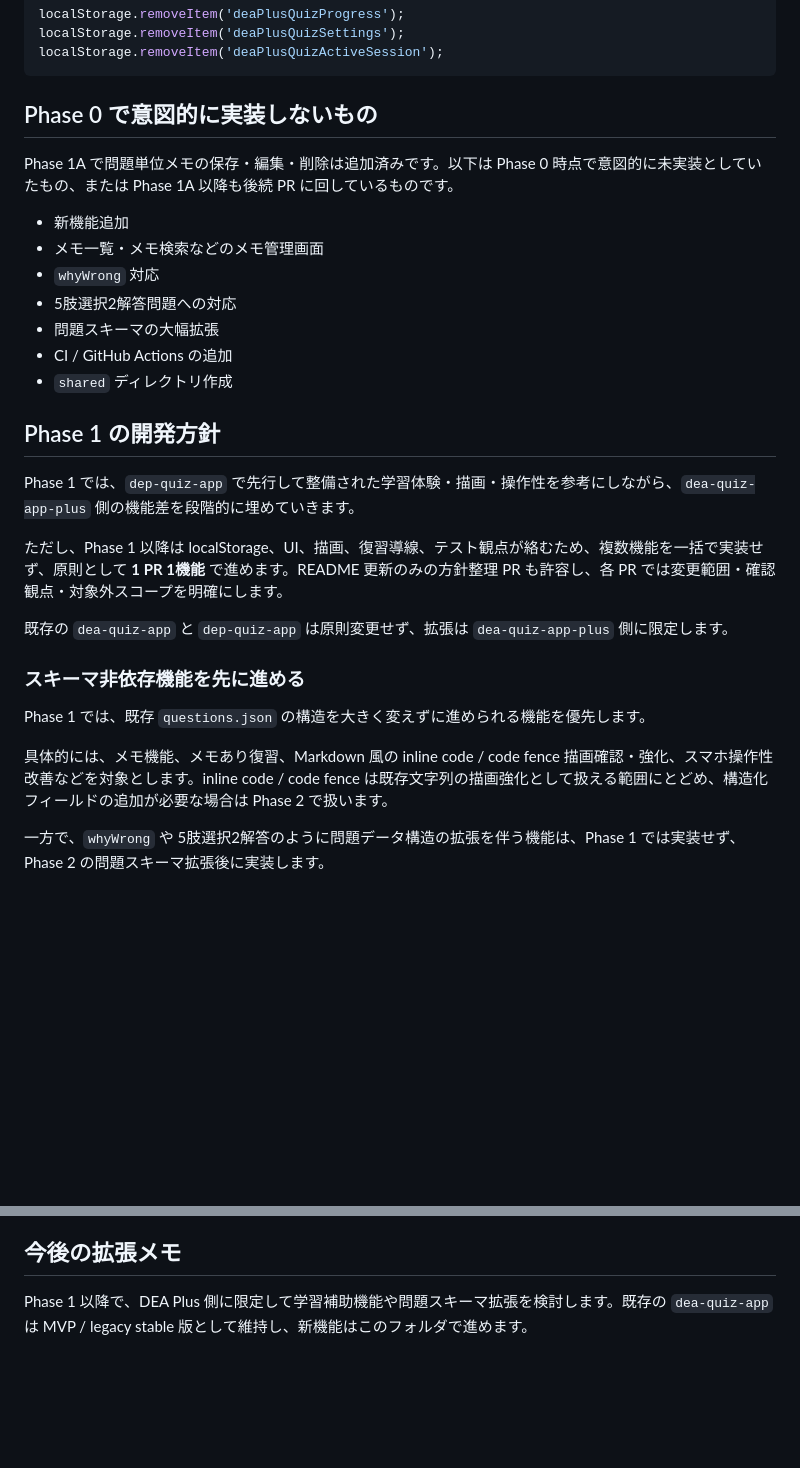
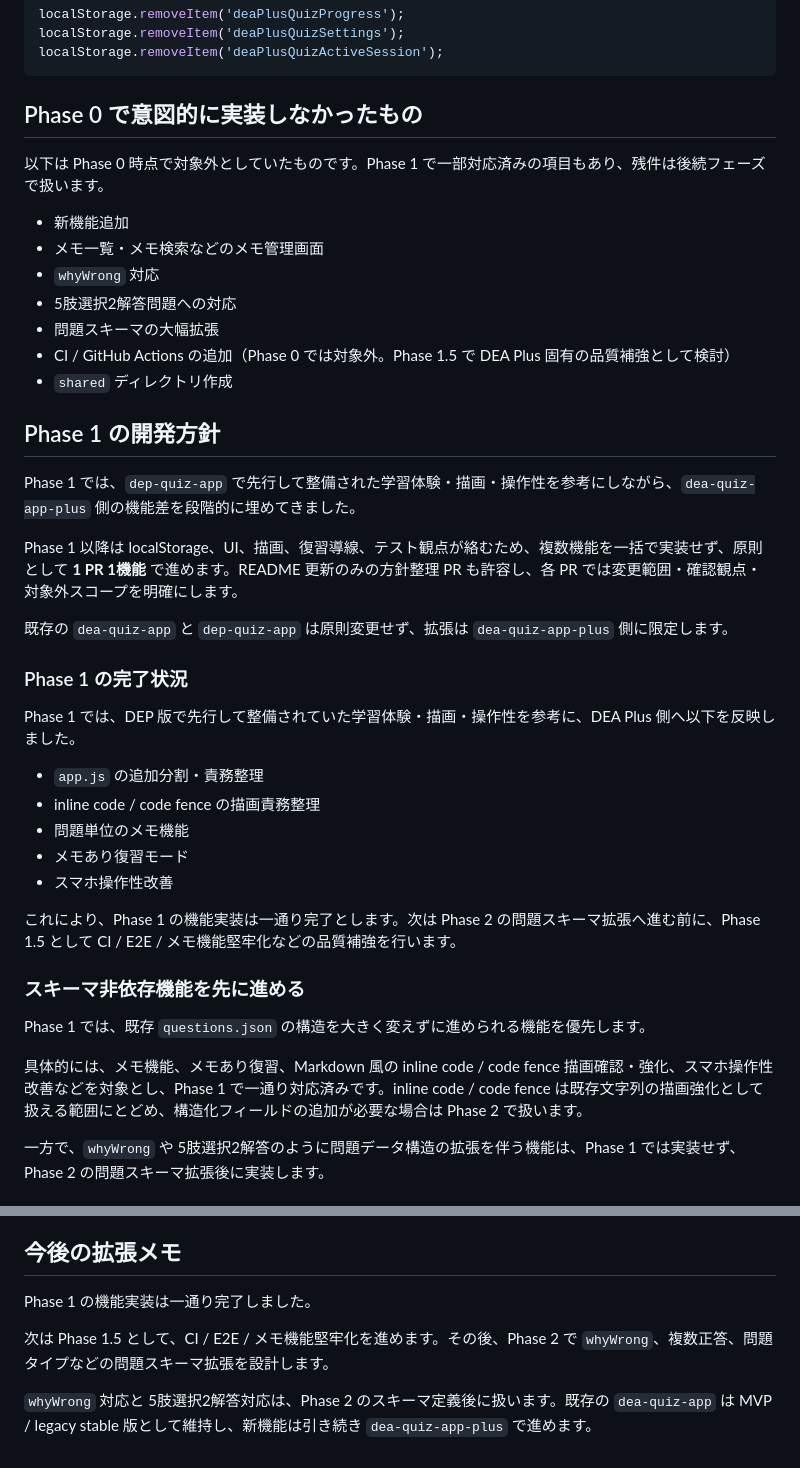
Before and after one commit to yuyuyu0706/quiz-practice, a Markdown page: dea-quiz-app-plus/README.md, 2 parts joined by grey strips. GitHub-like rendering; blank space fills up the shorter version.

Commit message:
docs: update dea plus phase 1 inventory

````diff
--- a/dea-quiz-app-plus/README.md
+++ b/dea-quiz-app-plus/README.md
@@ -117,31 +117,43 @@ localStorage.removeItem('deaPlusQuizSettings');
 localStorage.removeItem('deaPlusQuizActiveSession');
 ```
 
-## Phase 0 で意図的に実装しないもの
+## Phase 0 で意図的に実装しなかったもの
 
-Phase 1A で問題単位メモの保存・編集・削除は追加済みです。以下は Phase 0 時点で意図的に未実装としていたもの、または Phase 1A 以降も後続 PR に回しているものです。
+以下は Phase 0 時点で対象外としていたものです。Phase 1 で一部対応済みの項目もあり、残件は後続フェーズで扱います。
 
 - 新機能追加
 - メモ一覧・メモ検索などのメモ管理画面
 - `whyWrong` 対応
 - 5肢選択2解答問題への対応
 - 問題スキーマの大幅拡張
-- CI / GitHub Actions の追加
+- CI / GitHub Actions の追加（Phase 0 では対象外。Phase 1.5 で DEA Plus 固有の品質補強として検討）
 - `shared` ディレクトリ作成
 
 ## Phase 1 の開発方針
 
-Phase 1 では、`dep-quiz-app` で先行して整備された学習体験・描画・操作性を参考にしながら、`dea-quiz-app-plus` 側の機能差を段階的に埋めていきます。
+Phase 1 では、`dep-quiz-app` で先行して整備された学習体験・描画・操作性を参考にしながら、`dea-quiz-app-plus` 側の機能差を段階的に埋めてきました。
 
-ただし、Phase 1 以降は localStorage、UI、描画、復習導線、テスト観点が絡むため、複数機能を一括で実装せず、原則として **1 PR 1機能** で進めます。README 更新のみの方針整理 PR も許容し、各 PR では変更範囲・確認観点・対象外スコープを明確にします。
+Phase 1 以降は localStorage、UI、描画、復習導線、テスト観点が絡むため、複数機能を一括で実装せず、原則として **1 PR 1機能** で進めます。README 更新のみの方針整理 PR も許容し、各 PR では変更範囲・確認観点・対象外スコープを明確にします。
 
 既存の `dea-quiz-app` と `dep-quiz-app` は原則変更せず、拡張は `dea-quiz-app-plus` 側に限定します。
+
+### Phase 1 の完了状況
+
+Phase 1 では、DEP 版で先行して整備されていた学習体験・描画・操作性を参考に、DEA Plus 側へ以下を反映しました。
+
+- `app.js` の追加分割・責務整理
+- inline code / code fence の描画責務整理
+- 問題単位のメモ機能
+- メモあり復習モード
+- スマホ操作性改善
+
+これにより、Phase 1 の機能実装は一通り完了とします。次は Phase 2 の問題スキーマ拡張へ進む前に、Phase 1.5 として CI / E2E / メモ機能堅牢化などの品質補強を行います。
 
 ### スキーマ非依存機能を先に進める
 
 Phase 1 では、既存 `questions.json` の構造を大きく変えずに進められる機能を優先します。
 
-具体的には、メモ機能、メモあり復習、Markdown 風の inline code / code fence 描画確認・強化、スマホ操作性改善などを対象とします。inline code / code fence は既存文字列の描画強化として扱える範囲にとどめ、構造化フィールドの追加が必要な場合は Phase 2 で扱います。
+具体的には、メモ機能、メモあり復習、Markdown 風の inline code / code fence 描画確認・強化、スマホ操作性改善などを対象とし、Phase 1 で一通り対応済みです。inline code / code fence は既存文字列の描画強化として扱える範囲にとどめ、構造化フィールドの追加が必要な場合は Phase 2 で扱います。
 
 一方で、`whyWrong` や 5肢選択2解答のように問題データ構造の拡張を伴う機能は、Phase 1 では実装せず、Phase 2 の問題スキーマ拡張後に実装します。
 
@@ -175,4 +203,8 @@ localStorage 変更がある場合は、キー名・互換性・リセット方
 
 ## 今後の拡張メモ
 
-Phase 1 以降で、DEA Plus 側に限定して学習補助機能や問題スキーマ拡張を検討します。既存の `dea-quiz-app` は MVP / legacy stable 版として維持し、新機能はこのフォルダで進めます。
+Phase 1 の機能実装は一通り完了しました。
+
+次は Phase 1.5 として、CI / E2E / メモ機能堅牢化を進めます。その後、Phase 2 で `whyWrong`、複数正答、問題タイプなどの問題スキーマ拡張を設計します。
+
+`whyWrong` 対応と 5肢選択2解答対応は、Phase 2 のスキーマ定義後に扱います。既存の `dea-quiz-app` は MVP / legacy stable 版として維持し、新機能は引き続き `dea-quiz-app-plus` で進めます。
````
Also changed, not shown: other parts of dea-quiz-app-plus/README.md (+20 -4 lines).
